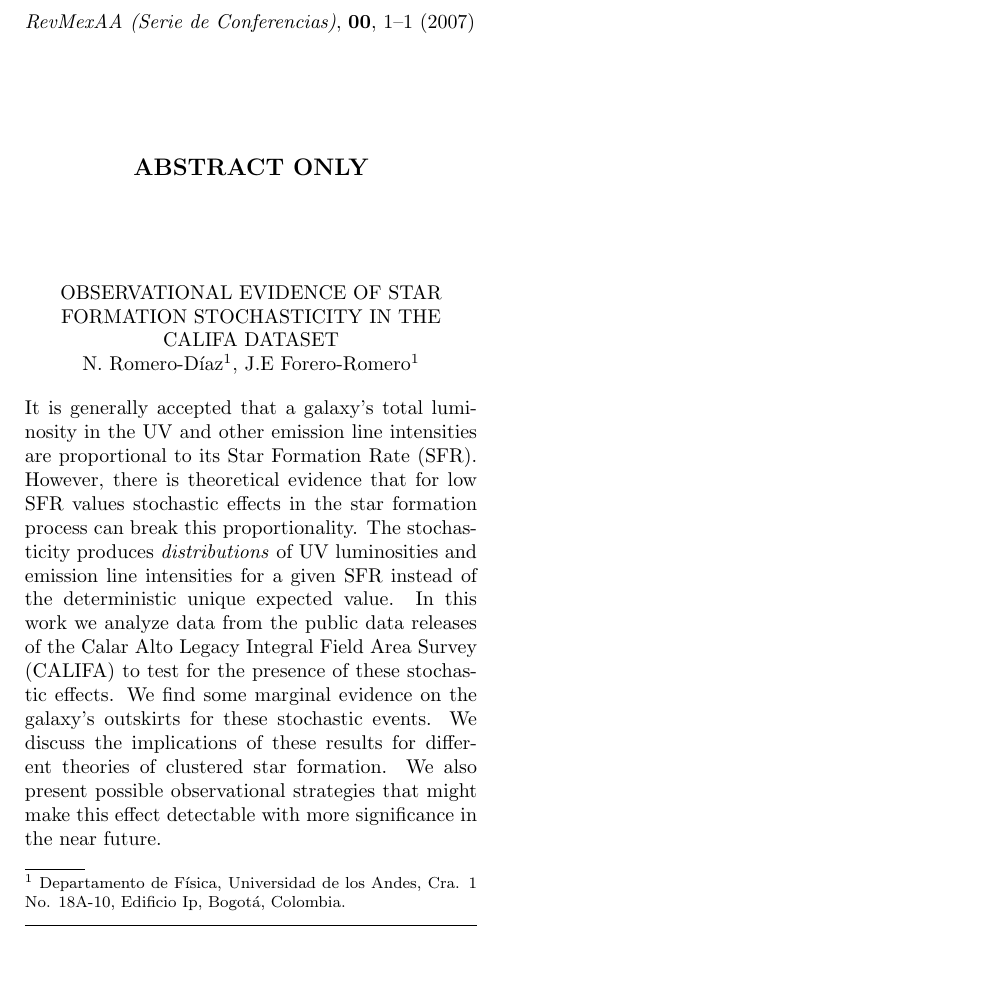
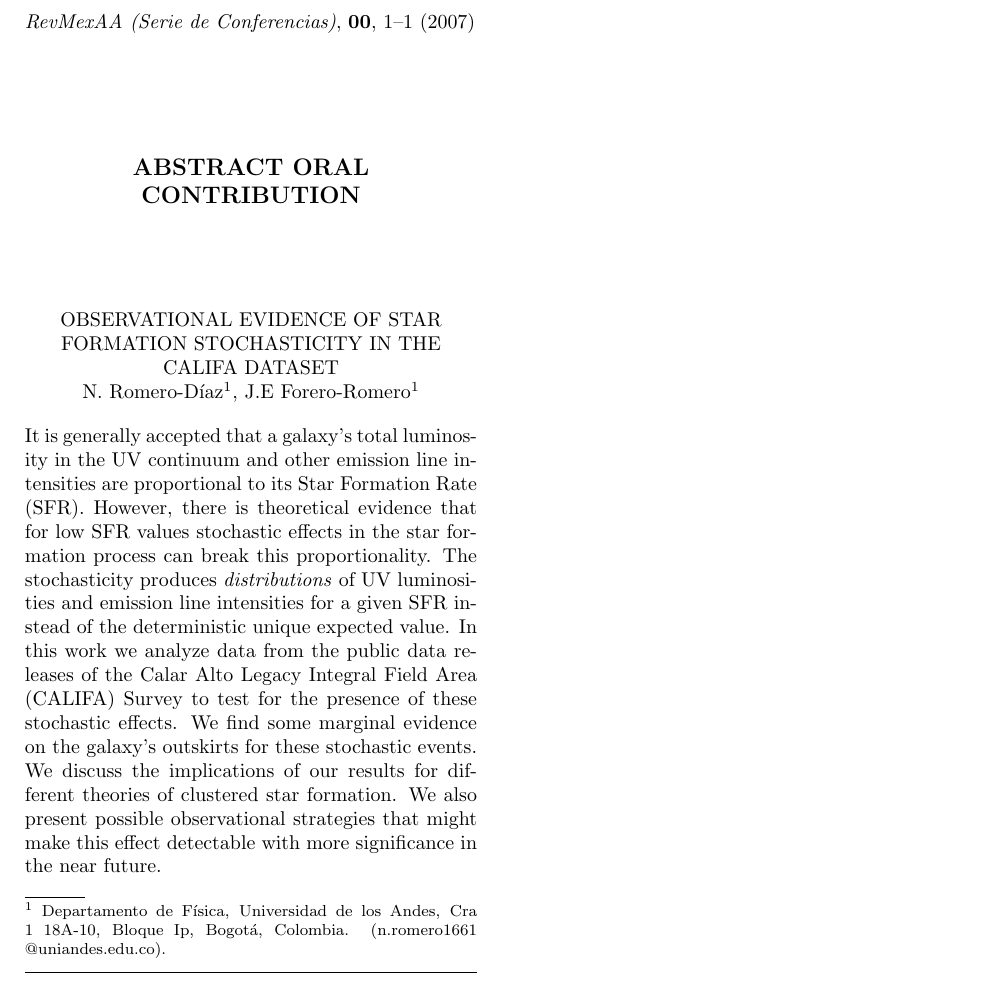
Before and after one commit to astroandes/LARIM2016, a LaTeX paper (Romero-talk.tex): part of the page, cut so that both start at the same text, the shorter picture padded with empty space. Compiled offline with pdfLaTeX; a LaTeX package or settings file that is missing is left out.

Commit message:
rocha romero

```diff
--- a/Romero-talk.tex
+++ b/Romero-talk.tex
@@ -4,15 +4,17 @@
 \newcommand{\D}{\discretionary{}{}{}}
 
 \begin{document}
-\begin{abstracts}[Abstract only]
+\begin{abstracts}[Abstract oral contribution]
 
   \title{Observational evidence of star formation stochasticity in the
   CALIFA dataset}
 
   \author{N. Romero-D\'iaz\altaffilmark{1}, J.E Forero-Romero\altaffilmark{1}}
 
-  \altaffiltext{1}{Departamento de F\'isica, Universidad de los Andes,
-    Cra. 1 No. 18A-10, Edificio Ip, Bogot\'a, Colombia.}
+        \altaffiltext{1}{Departamento de F\'isica, Universidad de los Andes,
+          Cra 1 18A-10, Bloque Ip, Bogot\'{a}, Colombia.
+          (n.romero1661\D{}@uniandes.\D{}edu.\D{}co).}
+
 
   % List of authors used to construct table of contents
   \listofauthors{N. Romero-D\'iaz \& J.E. Forero-Romero}
@@ -22,8 +24,8 @@
   \indexauthor{Forero-Romero, J.E.}
 
   \abstract{ It is generally accepted that a galaxy's total luminosity
-    in the UV and other emission line intensities are proportional to its
-    Star Formation Rate (SFR).
+    in the UV continuum and other emission line intensities are
+    proportional to its Star Formation Rate (SFR).
     However, there is theoretical evidence that for low SFR values
     stochastic effects in the star formation process can break this
     proportionality.
@@ -31,11 +33,11 @@
     and emission line intensities for a given SFR instead of the
     deterministic unique expected value.
     In this work we analyze data from the public data releases of
-    the Calar Alto Legacy Integral Field Area Survey (CALIFA)
+    the Calar Alto Legacy Integral Field Area (CALIFA) Survey
     to test for the presence of these stochastic effects.
     We find some marginal evidence on the galaxy's outskirts for these
     stochastic events.
-    We discuss the implications of these results for different
+    We discuss the implications of our results for different
     theories of clustered star formation.
     We also present possible observational strategies that might make
     this effect detectable with more significance in the near future.
```
Also changed, not shown: Rocha-talk.tex (+5 -5 lines), Rocha-talk.pdf, Romero-talk.pdf.
